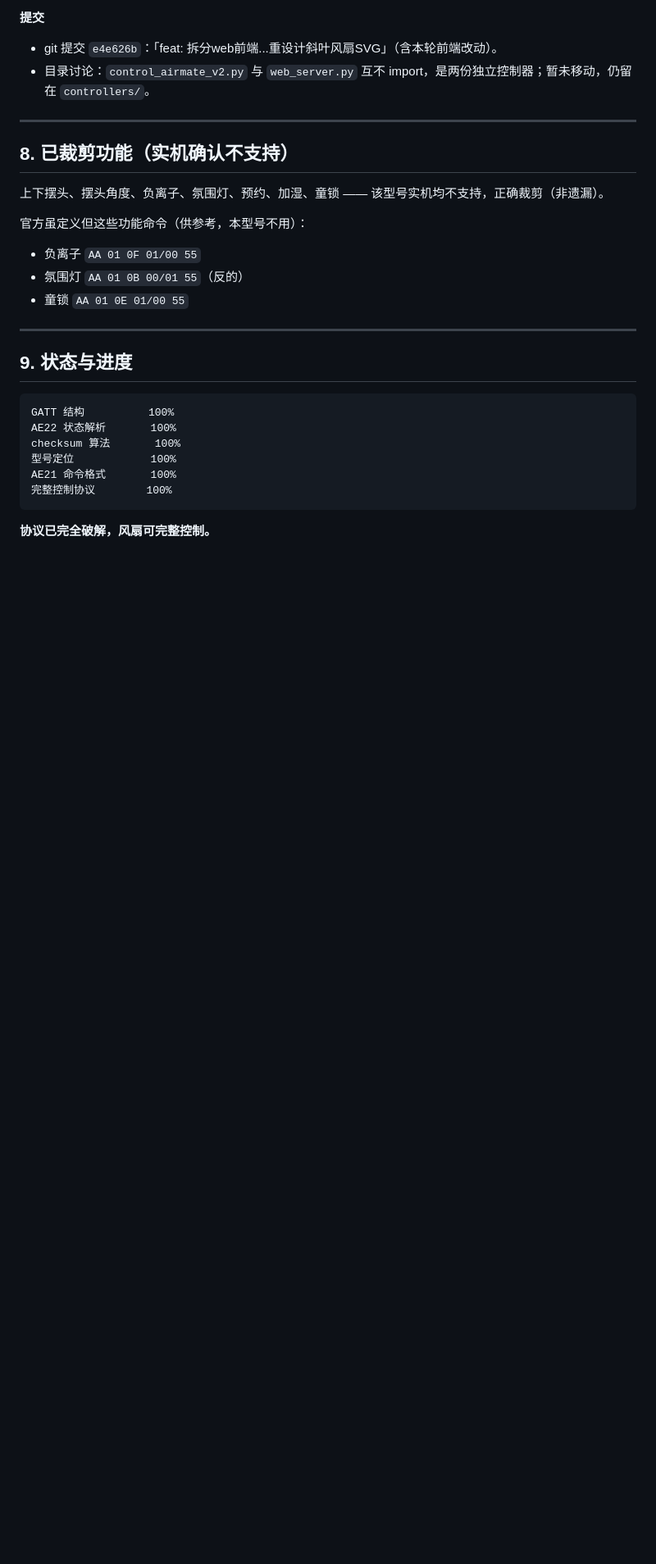
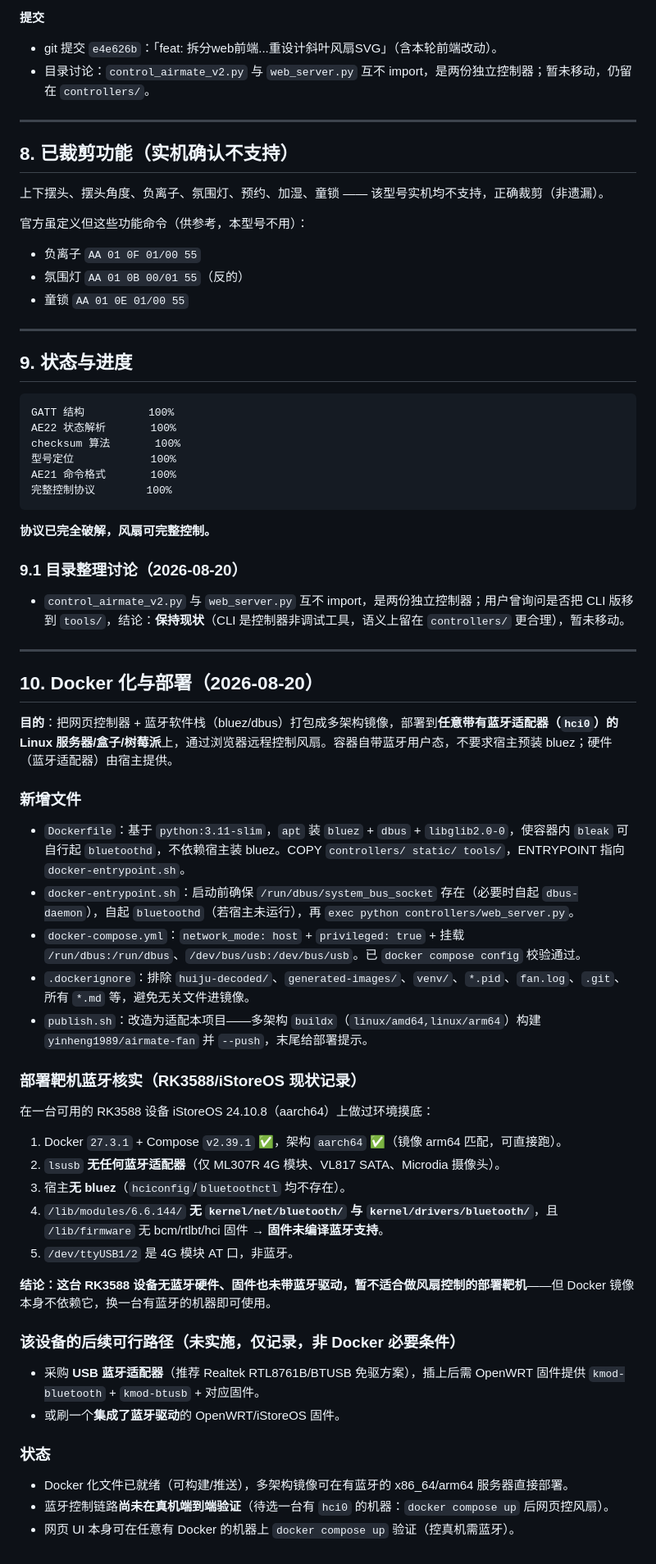
Before and after one commit to YinHeng89/airmate-ble, a Markdown page: PROJECT_NOTES.md, the part around the change. Shown at 82% size. Drawn GitHub-style; blank space fills up the shorter version.

````diff
--- a/PROJECT_NOTES.md
+++ b/PROJECT_NOTES.md
@@ -181,3 +181,41 @@ AE21 命令格式       100%
 ```
 
 **协议已完全破解，风扇可完整控制。**
+
+### 9.1 目录整理讨论（2026-08-20）
+
+- `control_airmate_v2.py` 与 `web_server.py` 互不 import，是两份独立控制器；用户曾询问是否把 CLI 版移到 `tools/`，结论：**保持现状**（CLI 是控制器非调试工具，语义上留在 `controllers/` 更合理），暂未移动。
+
+---
+
+## 10. Docker 化与部署（2026-08-20）
+
+**目的**：把网页控制器 + 蓝牙软件栈（bluez/dbus）打包成多架构镜像，部署到**任意带有蓝牙适配器（`hci0`）的 Linux 服务器/盒子/树莓派**上，通过浏览器远程控制风扇。容器自带蓝牙用户态，不要求宿主预装 bluez；硬件（蓝牙适配器）由宿主提供。
+
+### 新增文件
+- `Dockerfile`：基于 `python:3.11-slim`，`apt` 装 `bluez` + `dbus` + `libglib2.0-0`，使容器内 `bleak` 可自行起 `bluetoothd`，不依赖宿主装 bluez。COPY `controllers/ static/ tools/`，ENTRYPOINT 指向 `docker-entrypoint.sh`。
+- `docker-entrypoint.sh`：启动前确保 `/run/dbus/system_bus_socket` 存在（必要时自起 `dbus-daemon`），自起 `bluetoothd`（若宿主未运行），再 `exec python controllers/web_server.py`。
+- `docker-compose.yml`：`network_mode: host` + `privileged: true` + 挂载 `/run/dbus:/run/dbus`、`/dev/bus/usb:/dev/bus/usb`。已 `docker compose config` 校验通过。
+- `.dockerignore`：排除 `huiju-decoded/`、`generated-images/`、`venv/`、`*.pid`、`fan.log`、`.git`、所有 `*.md` 等，避免无关文件进镜像。
+- `publish.sh`：改造为适配本项目——多架构 `buildx`（`linux/amd64,linux/arm64`）构建 `yinheng1989/airmate-fan` 并 `--push`，末尾给部署提示。
+
+### 部署靶机蓝牙核实（RK3588/iStoreOS 现状记录）
+
+在一台可用的 RK3588 设备 iStoreOS 24.10.8（aarch64）上做过环境摸底：
+
+1. Docker `27.3.1` + Compose `v2.39.1` ✅，架构 `aarch64` ✅（镜像 arm64 匹配，可直接跑）。
+2. `lsusb` **无任何蓝牙适配器**（仅 ML307R 4G 模块、VL817 SATA、Microdia 摄像头）。
+3. 宿主**无 bluez**（`hciconfig`/`bluetoothctl` 均不存在）。
+4. `/lib/modules/6.6.144/` **无 `kernel/net/bluetooth/` 与 `kernel/drivers/bluetooth/`**，且 `/lib/firmware` 无 bcm/rtlbt/hci 固件 → **固件未编译蓝牙支持**。
+5. `/dev/ttyUSB1/2` 是 4G 模块 AT 口，非蓝牙。
+
+**结论：这台 RK3588 设备无蓝牙硬件、固件也未带蓝牙驱动，暂不适合做风扇控制的部署靶机**——但 Docker 镜像本身不依赖它，换一台有蓝牙的机器即可使用。
+
+### 该设备的后续可行路径（未实施，仅记录，非 Docker 必要条件）
+- 采购 **USB 蓝牙适配器**（推荐 Realtek RTL8761B/BTUSB 免驱方案），插上后需 OpenWRT 固件提供 `kmod-bluetooth` + `kmod-btusb` + 对应固件。
+- 或刷一个**集成了蓝牙驱动**的 OpenWRT/iStoreOS 固件。
+
+### 状态
+- Docker 化文件已就绪（可构建/推送），多架构镜像可在有蓝牙的 x86_64/arm64 服务器直接部署。
+- 蓝牙控制链路**尚未在真机端到端验证**（待选一台有 `hci0` 的机器：`docker compose up` 后网页控风扇）。
+- 网页 UI 本身可在任意有 Docker 的机器上 `docker compose up` 验证（控真机需蓝牙）。
````
Also changed, not shown: README.md (+23 -0 lines).
